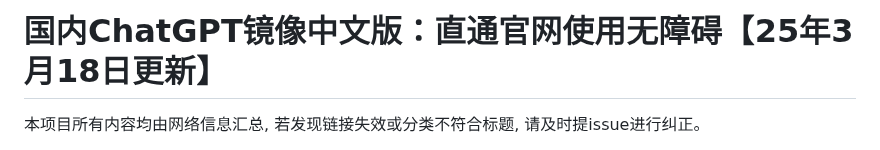
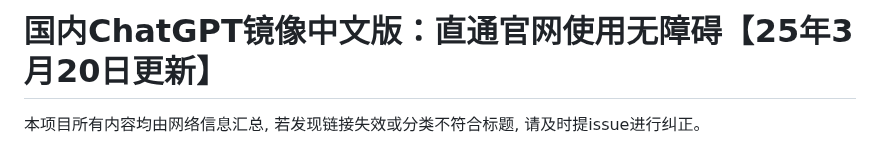
Before and after one commit to Cailailai/chatgpt, a Markdown page: README.md, the part around one of its changes. Drawn GitHub-style.

```diff
--- a/README.md
+++ b/README.md
@@ -1,4 +1,4 @@
-# 国内ChatGPT镜像中文版：直通官网使用无障碍【25年3月18日更新】
+# 国内ChatGPT镜像中文版：直通官网使用无障碍【25年3月20日更新】
 
 本项目所有内容均由网络信息汇总, 若发现链接失效或分类不符合标题, 请及时提issue进行纠正。
 
```
Also changed, not shown: other parts of README.md (+1 -1 lines).
